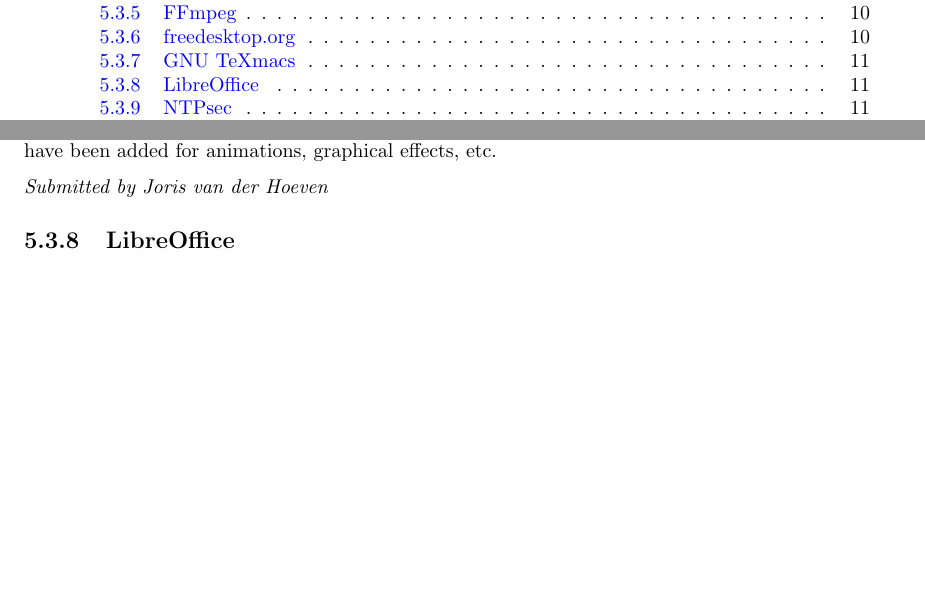
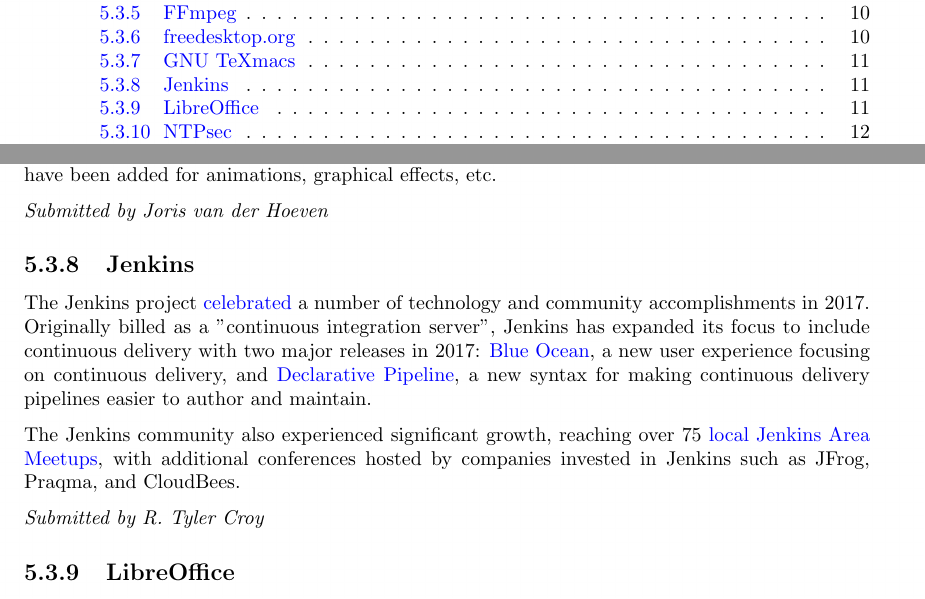
Before and after one commit to SPI/website, a LaTeX thesis (corporate/annual-reports/2017.tex): two parts of pages 3 and 12 of 16, joined at a grey line, cut so that both start at the same text, the shorter picture padded with empty space. Compiled offline with pdfLaTeX.

Commit message:
Add the Jenkins project's 2017 annual report

```diff
--- a/corporate/annual-reports/2017.tex
+++ b/corporate/annual-reports/2017.tex
@@ -348,6 +348,26 @@
 
 {\em Submitted by Joris van der Hoeven}
 
+\subsection{Jenkins}
+
+The Jenkins project
+\href{https://jenkins.io/blog/2017/12/31/new-year/}{celebrated} a number of
+technology and community accomplishments in 2017. Originally billed as a
+"continuous integration server", Jenkins has expanded its focus to include
+continuous delivery with two major releases in 2017:
+\href{https://jenkins.io/projects/blueocean}{Blue Ocean}, a new user experience
+focusing on continuous delivery, and
+\href{https://jenkins.io/doc/book/pipeline/syntax/#declarative-pipeline}{Declarative
+Pipeline}, a new syntax for making continuous delivery pipelines easier to
+author and maintain.
+
+The Jenkins community also experienced significant growth, reaching over 75
+\href{https://meetup.com/pro/jenkins}{local Jenkins Area Meetups}, with
+additional conferences hosted by companies invested in Jenkins such as JFrog,
+Praqma, and CloudBees.
+
+{\em Submitted by R. Tyler Croy}
+
 \subsection{LibreOffice}
 
 In 2017, The Document Foundation announced two major releases of
```
